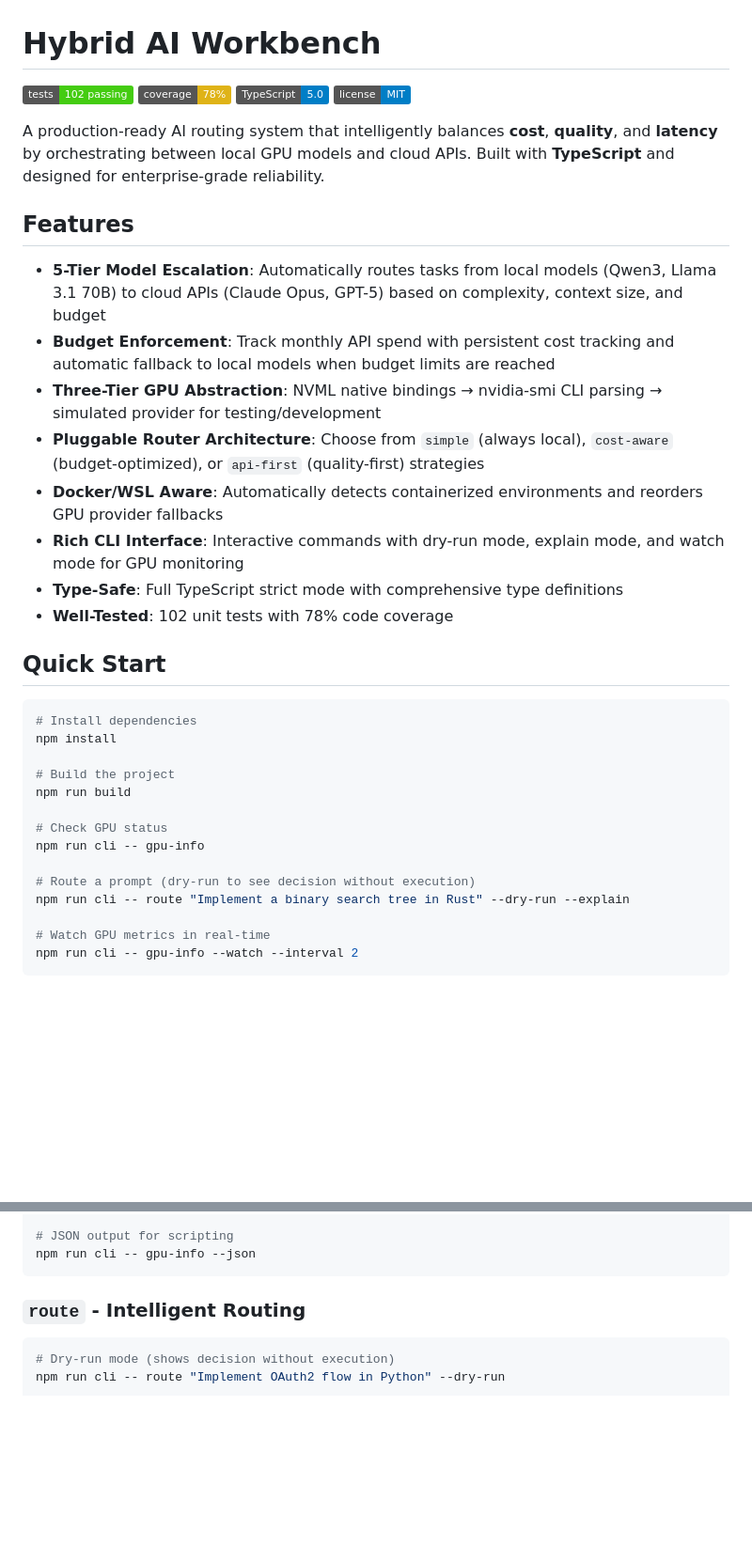
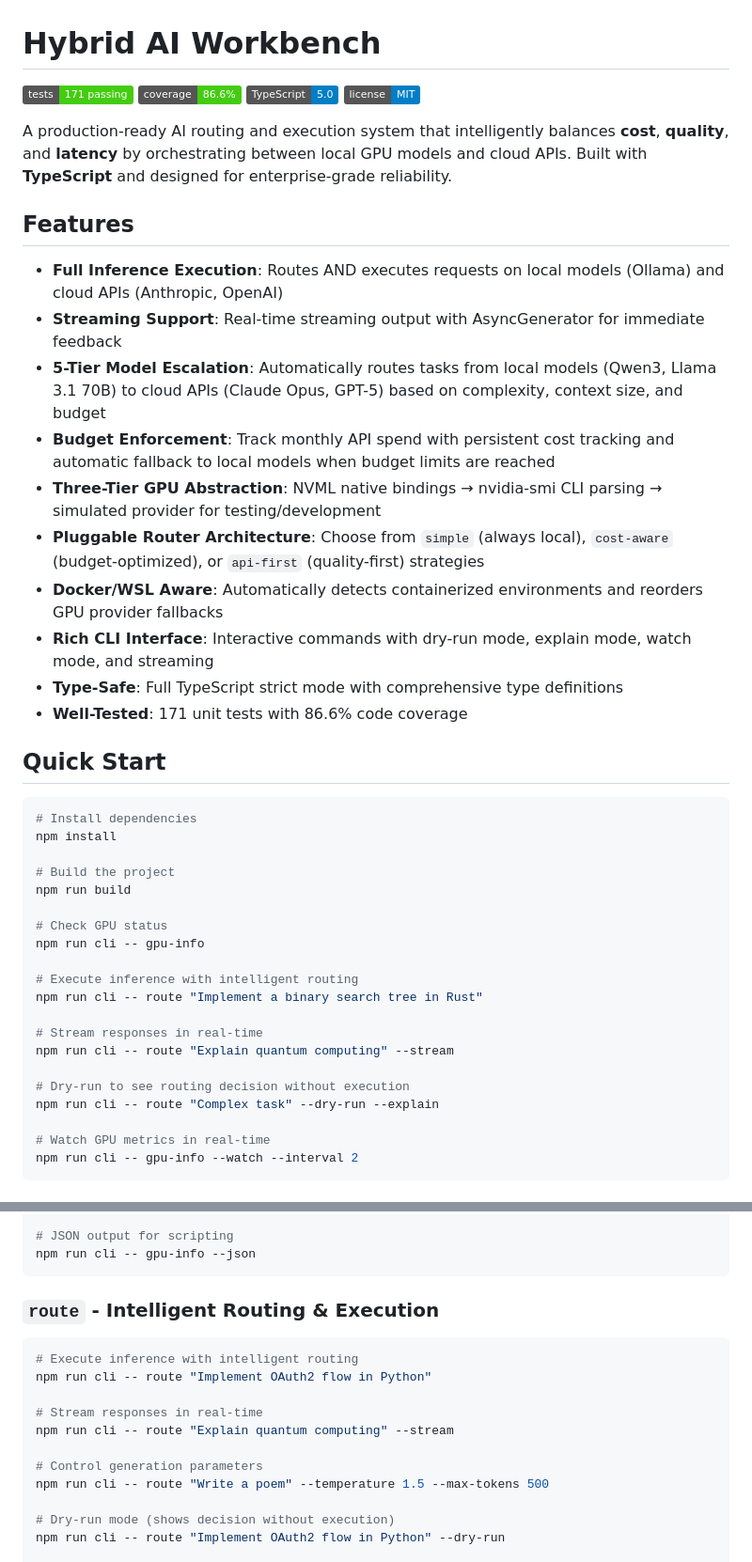
Before and after one commit to eatexp/bookish-potato, a Markdown page: README.md, 2 parts joined by grey strips. Shown at 94% size. GitHub-like rendering; badges without logos; blank space fills up the shorter version.

````diff
--- a/README.md
+++ b/README.md
@@ -1,22 +1,24 @@
 # Hybrid AI Workbench
 
-[![Tests](https://img.shields.io/badge/tests-102%20passing-brightgreen)](tests/)
-[![Coverage](https://img.shields.io/badge/coverage-78%25-yellow)](coverage/)
+[![Tests](https://img.shields.io/badge/tests-171%20passing-brightgreen)](tests/)
+[![Coverage](https://img.shields.io/badge/coverage-86.6%25-brightgreen)](coverage/)
 [![TypeScript](https://img.shields.io/badge/TypeScript-5.0-blue)](https://www.typescriptlang.org/)
 [![License](https://img.shields.io/badge/license-MIT-blue.svg)](LICENSE)
 
-A production-ready AI routing system that intelligently balances **cost**, **quality**, and **latency** by orchestrating between local GPU models and cloud APIs. Built with **TypeScript** and designed for enterprise-grade reliability.
+A production-ready AI routing and execution system that intelligently balances **cost**, **quality**, and **latency** by orchestrating between local GPU models and cloud APIs. Built with **TypeScript** and designed for enterprise-grade reliability.
 
 ## Features
 
+- **Full Inference Execution**: Routes AND executes requests on local models (Ollama) and cloud APIs (Anthropic, OpenAI)
+- **Streaming Support**: Real-time streaming output with AsyncGenerator for immediate feedback
 - **5-Tier Model Escalation**: Automatically routes tasks from local models (Qwen3, Llama 3.1 70B) to cloud APIs (Claude Opus, GPT-5) based on complexity, context size, and budget
 - **Budget Enforcement**: Track monthly API spend with persistent cost tracking and automatic fallback to local models when budget limits are reached
 - **Three-Tier GPU Abstraction**: NVML native bindings → nvidia-smi CLI parsing → simulated provider for testing/development
 - **Pluggable Router Architecture**: Choose from `simple` (always local), `cost-aware` (budget-optimized), or `api-first` (quality-first) strategies
 - **Docker/WSL Aware**: Automatically detects containerized environments and reorders GPU provider fallbacks
-- **Rich CLI Interface**: Interactive commands with dry-run mode, explain mode, and watch mode for GPU monitoring
+- **Rich CLI Interface**: Interactive commands with dry-run mode, explain mode, watch mode, and streaming
 - **Type-Safe**: Full TypeScript strict mode with comprehensive type definitions
-- **Well-Tested**: 102 unit tests with 78% code coverage
+- **Well-Tested**: 171 unit tests with 86.6% code coverage
 
 ## Quick Start
 
@@ -30,8 +32,14 @@ npm run build
 # Check GPU status
 npm run cli -- gpu-info
 
-# Route a prompt (dry-run to see decision without execution)
-npm run cli -- route "Implement a binary search tree in Rust" --dry-run --explain
+# Execute inference with intelligent routing
+npm run cli -- route "Implement a binary search tree in Rust"
+
+# Stream responses in real-time
+npm run cli -- route "Explain quantum computing" --stream
+
+# Dry-run to see routing decision without execution
+npm run cli -- route "Complex task" --dry-run --explain
 
 # Watch GPU metrics in real-time
 npm run cli -- gpu-info --watch --interval 2
@@ -192,9 +200,18 @@ npm run cli -- gpu-info --watch --interval 2
 npm run cli -- gpu-info --json
 ```
 
-### `route` - Intelligent Routing
+### `route` - Intelligent Routing & Execution
 
 ```bash
+# Execute inference with intelligent routing
+npm run cli -- route "Implement OAuth2 flow in Python"
+
+# Stream responses in real-time
+npm run cli -- route "Explain quantum computing" --stream
+
+# Control generation parameters
+npm run cli -- route "Write a poem" --temperature 1.5 --max-tokens 500
+
 # Dry-run mode (shows decision without execution)
 npm run cli -- route "Implement OAuth2 flow in Python" --dry-run
 
````
Also changed, not shown: other parts of README.md (+39 -8 lines).
